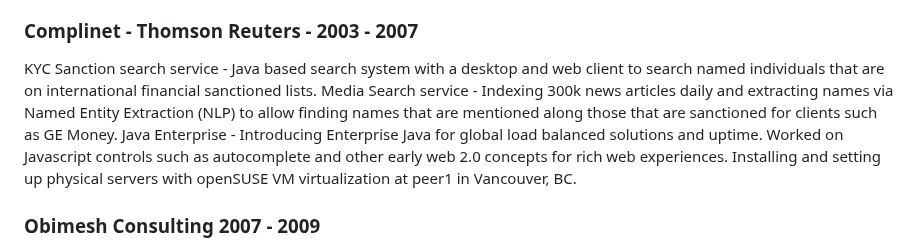
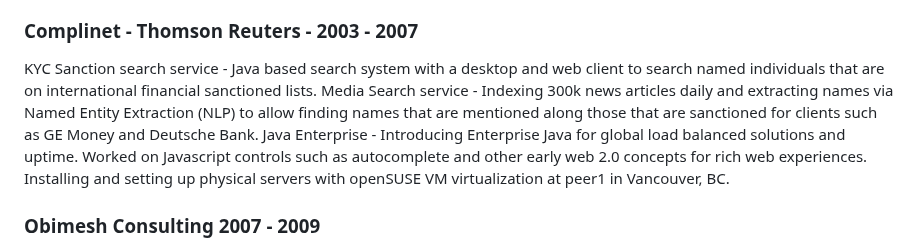
Before and after one commit to kalvir781/kalv, a Markdown page: cv/index.md, the part around the change. GitHub-like rendering.

Commit message:
remembered one important client

```diff
--- a/cv/index.md
+++ b/cv/index.md
@@ -26,7 +26,7 @@ Final dissertation was constructing a mobile phone application to use Java MIDP
 
 ### Complinet - Thomson Reuters - 2003 - 2007
 KYC Sanction search service - Java based search system with a desktop and web client to search named individuals that are on international financial sanctioned lists.
-Media Search service - Indexing 300k news articles daily and extracting names via Named Entity Extraction (NLP) to allow finding names that are mentioned along those that are sanctioned for clients such as GE Money.
+Media Search service - Indexing 300k news articles daily and extracting names via Named Entity Extraction (NLP) to allow finding names that are mentioned along those that are sanctioned for clients such as GE Money and Deutsche Bank.
 Java Enterprise - Introducing Enterprise Java for global load balanced solutions and uptime. Worked on Javascript controls such as autocomplete and other early web 2.0 concepts for rich web experiences. Installing and setting up physical servers with openSUSE VM virtualization at peer1 in Vancouver, BC.
 
 ### Obimesh Consulting 2007 - 2009
```
